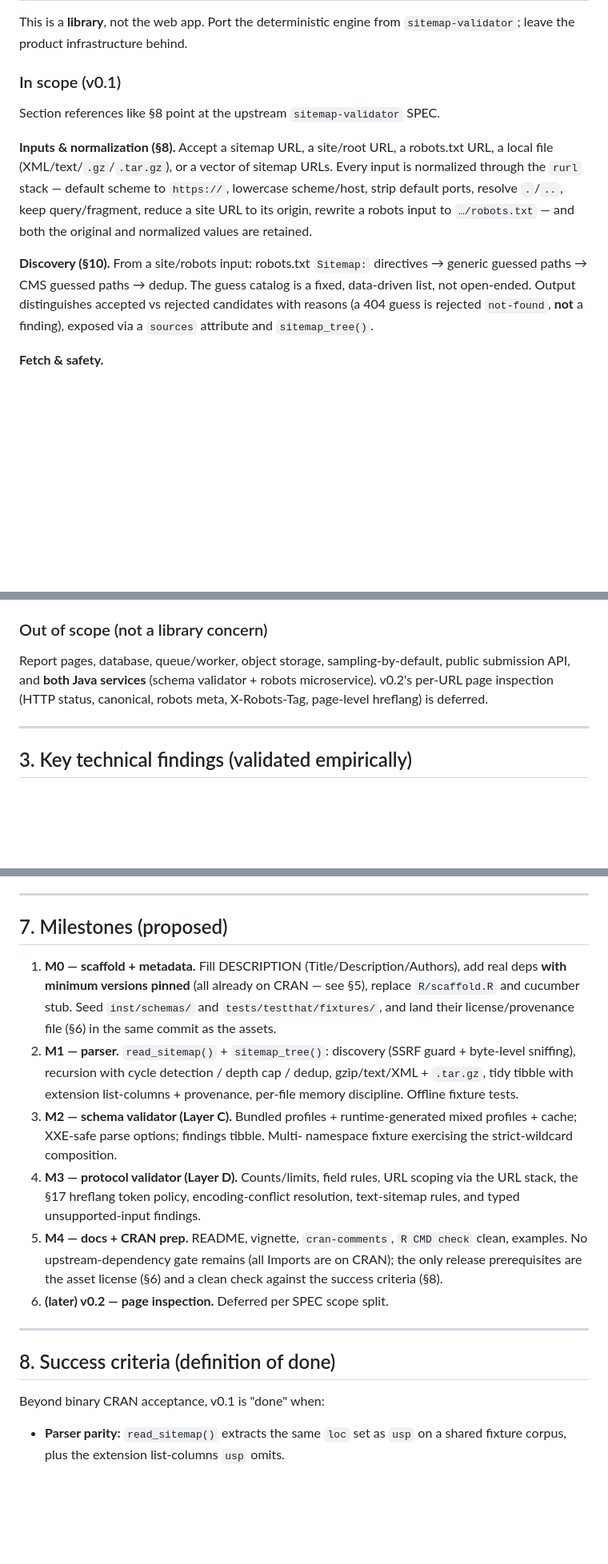
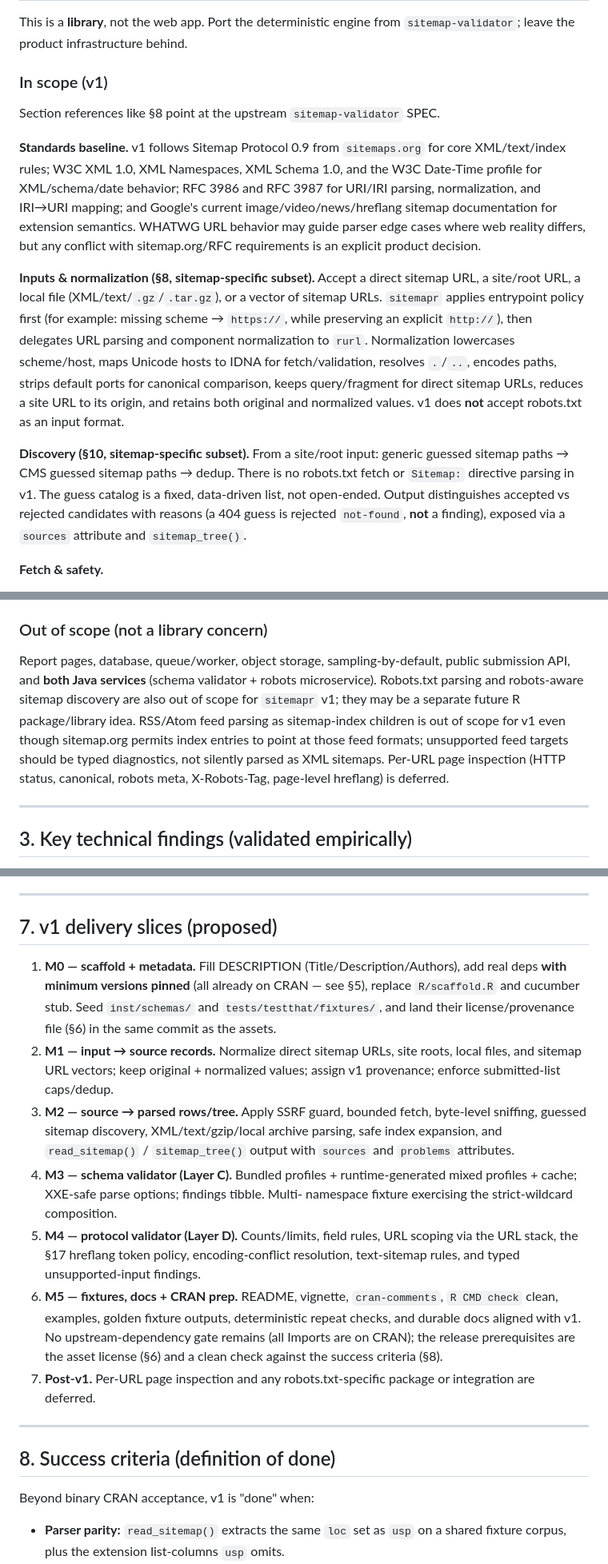
Before and after one commit to bart-turczynski/sitemapr, a Markdown page: docs/PRD.md, 3 parts joined by grey strips. Shown at 80% size. Rendered like a GitHub page; blank space fills up the shorter version.

```diff
--- a/docs/PRD.md
+++ b/docs/PRD.md
@@ -56,22 +56,35 @@ schema composition, and URL handling built on the existing `rurl` / `pslr` /
 This is a **library**, not the web app. Port the deterministic engine from
 `sitemap-validator`; leave the product infrastructure behind.
 
-### In scope (v0.1)
+### In scope (v1)
 
 Section references like §8 point at the upstream `sitemap-validator` SPEC.
 
-**Inputs & normalization (§8).** Accept a sitemap URL, a site/root URL, a
-robots.txt URL, a local file (XML/text/`.gz`/`.tar.gz`), or a vector of sitemap
-URLs. Every input is normalized through the `rurl` stack — default scheme to
-`https://`, lowercase scheme/host, strip default ports, resolve `.`/`..`, keep
-query/fragment, reduce a site URL to its origin, rewrite a robots input to
-`…/robots.txt` — and both the original and normalized values are retained.
+**Standards baseline.** v1 follows Sitemap Protocol 0.9 from `sitemaps.org` for
+core XML/text/index rules; W3C XML 1.0, XML Namespaces, XML Schema 1.0, and the
+W3C Date-Time profile for XML/schema/date behavior; RFC 3986 and RFC 3987 for
+URI/IRI parsing, normalization, and IRI→URI mapping; and Google's current
+image/video/news/hreflang sitemap documentation for extension semantics.
+WHATWG URL behavior may guide parser edge cases where web reality differs, but
+any conflict with sitemap.org/RFC requirements is an explicit product decision.
 
-**Discovery (§10).** From a site/robots input: robots.txt `Sitemap:` directives
-→ generic guessed paths → CMS guessed paths → dedup. The guess catalog is a
-fixed, data-driven list, not open-ended. Output distinguishes accepted vs
-rejected candidates with reasons (a 404 guess is rejected `not-found`, **not** a
-finding), exposed via a `sources` attribute and `sitemap_tree()`.
+**Inputs & normalization (§8, sitemap-specific subset).** Accept a direct
+sitemap URL, a site/root URL, a local file (XML/text/`.gz`/`.tar.gz`), or a
+vector of sitemap URLs. `sitemapr` applies entrypoint policy first (for example:
+missing scheme → `https://`, while preserving an explicit `http://`), then
+delegates URL parsing and component normalization to `rurl`. Normalization
+lowercases scheme/host, maps Unicode hosts to IDNA for fetch/validation, resolves
+`.`/`..`, encodes paths, strips default ports for canonical comparison, keeps
+query/fragment for direct sitemap URLs, reduces a site URL to its origin, and
+retains both original and normalized values. v1 does **not** accept robots.txt as
+an input format.
+
+**Discovery (§10, sitemap-specific subset).** From a site/root input: generic
+guessed sitemap paths → CMS guessed sitemap paths → dedup. There is no robots.txt
+fetch or `Sitemap:` directive parsing in v1. The guess catalog is a fixed,
+data-driven list, not open-ended. Output distinguishes accepted vs rejected
+candidates with reasons (a 404 guess is rejected `not-found`, **not** a finding),
+exposed via a `sources` attribute and `sitemap_tree()`.
 
 **Fetch & safety.**
 - Limits (§28 defaults, configurable via args/`options()`, never hardcoded):
@@ -163,8 +183,13 @@ model and resolves the earlier ambiguity.
 ### Out of scope (not a library concern)
 Report pages, database, queue/worker, object storage, sampling-by-default,
 public submission API, and **both Java services** (schema validator + robots
-microservice). v0.2's per-URL page inspection (HTTP status, canonical, robots
-meta, X-Robots-Tag, page-level hreflang) is deferred.
+microservice). Robots.txt parsing and robots-aware sitemap discovery are also
+out of scope for `sitemapr` v1; they may be a separate future R package/library
+idea. RSS/Atom feed parsing as sitemap-index children is out of scope for v1
+even though sitemap.org permits index entries to point at those feed formats;
+unsupported feed targets should be typed diagnostics, not silently parsed as XML
+sitemaps. Per-URL page inspection (HTTP status, canonical, robots meta,
+X-Robots-Tag, page-level hreflang) is deferred.
 
 ---
 
@@ -291,32 +336,37 @@ CRAN-policy blocker.
 
 ---
 
-## 7. Milestones (proposed)
+## 7. v1 delivery slices (proposed)
 1. **M0 — scaffold + metadata.** Fill DESCRIPTION (Title/Description/Authors),
    add real deps **with minimum versions pinned** (all already on CRAN — see §5),
    replace `R/scaffold.R` and cucumber stub. Seed `inst/schemas/` and
    `tests/testthat/fixtures/`, and land their license/provenance file (§6) in the
    same commit as the assets.
-2. **M1 — parser.** `read_sitemap()` + `sitemap_tree()`: discovery (SSRF guard +
-   byte-level sniffing), recursion with cycle detection / depth cap / dedup,
-   gzip/text/XML + `.tar.gz`, tidy tibble with extension list-columns + provenance,
-   per-file memory discipline. Offline fixture tests.
-3. **M2 — schema validator (Layer C).** Bundled profiles + runtime-generated
+2. **M1 — input → source records.** Normalize direct sitemap URLs, site roots,
+   local files, and sitemap URL vectors; keep original + normalized values;
+   assign v1 provenance; enforce submitted-list caps/dedup.
+3. **M2 — source → parsed rows/tree.** Apply SSRF guard, bounded fetch,
+   byte-level sniffing, guessed sitemap discovery, XML/text/gzip/local archive
+   parsing, safe index expansion, and `read_sitemap()` / `sitemap_tree()` output
+   with `sources` and `problems` attributes.
+4. **M3 — schema validator (Layer C).** Bundled profiles + runtime-generated
    mixed profiles + cache; XXE-safe parse options; findings tibble. Multi-
    namespace fixture exercising the strict-wildcard composition.
-4. **M3 — protocol validator (Layer D).** Counts/limits, field rules, URL
+5. **M4 — protocol validator (Layer D).** Counts/limits, field rules, URL
    scoping via the URL stack, the §17 hreflang token policy, encoding-conflict
    resolution, text-sitemap rules, and typed unsupported-input findings.
-5. **M4 — docs + CRAN prep.** README, vignette, `cran-comments`, `R CMD check`
-   clean, examples. No upstream-dependency gate remains (all Imports are on
-   CRAN); the only release prerequisites are the asset license (§6) and a clean
-   check against the success criteria (§8).
-6. **(later) v0.2 — page inspection.** Deferred per SPEC scope split.
+6. **M5 — fixtures, docs + CRAN prep.** README, vignette, `cran-comments`,
+   `R CMD check` clean, examples, golden fixture outputs, deterministic repeat
+   checks, and durable docs aligned with v1. No upstream-dependency gate remains
+   (all Imports are on CRAN); the release prerequisites are the asset license
+   (§6) and a clean check against the success criteria (§8).
+7. **Post-v1.** Per-URL page inspection and any robots.txt-specific package or
+   integration are deferred.
 
 ---
 
 ## 8. Success criteria (definition of done)
-Beyond binary CRAN acceptance, v0.1 is "done" when:
+Beyond binary CRAN acceptance, v1 is "done" when:
 - **Parser parity:** `read_sitemap()` extracts the same `loc` set as `usp` on a
   shared fixture corpus, plus the extension list-columns `usp` omits.
 - **Validator conformance:** Layer C/D agree with the `sitemap-validator`
```
Also changed, not shown: other parts of docs/PRD.md (+54 -32 lines), docs/decisions/ADR-001-no-xsd-1.1.md (+1 -1 lines).
